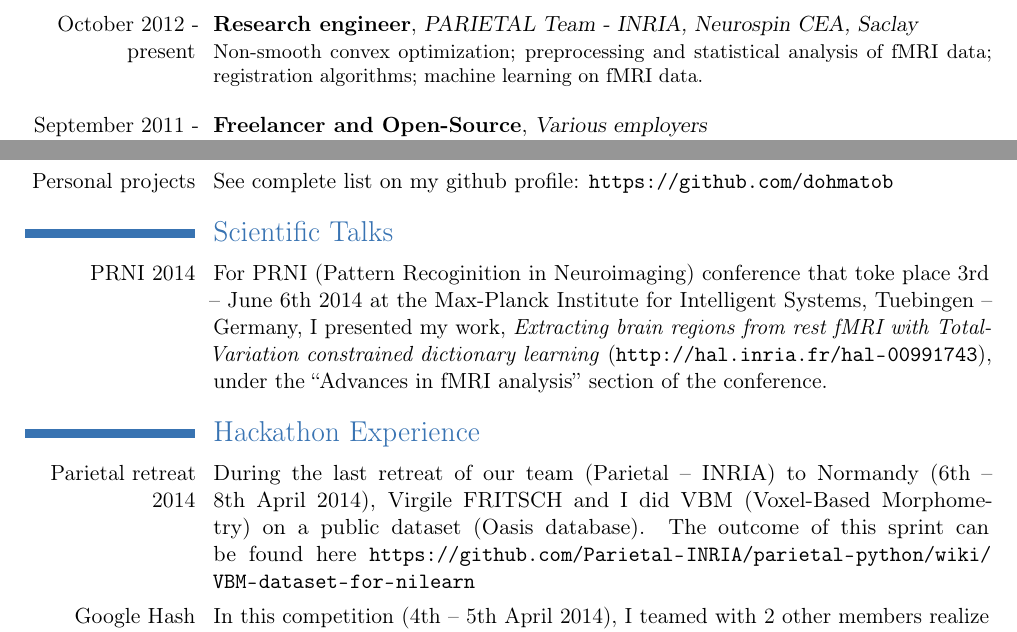
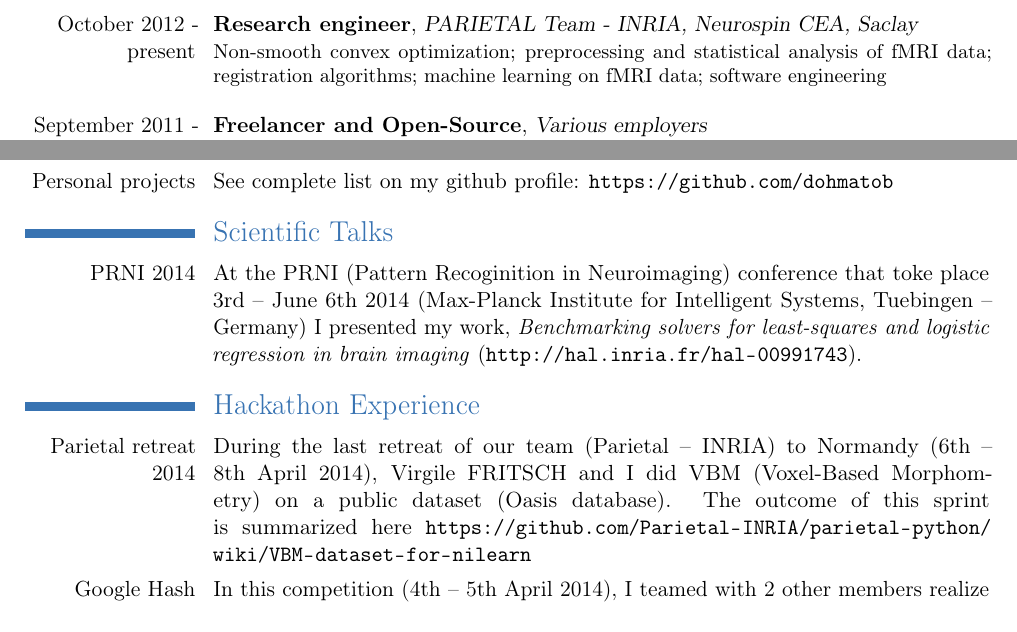
Before and after one commit to dohmatob/DOHMATOB_CV, a LaTeX CV (DOHMATOB_CV.tex): two parts of pages 1 and 2 of 2, joined at a grey line, cut so that both start at the same text. Compiled offline with pdfLaTeX.

Commit message:
typo under 'Talks' section

```diff
--- a/DOHMATOB_CV.tex
+++ b/DOHMATOB_CV.tex
@@ -31,7 +31,8 @@
 
 \section{Professional Experience}
 \cventry{October 2012 - present}{Research engineer}{PARIETAL Team - INRIA, Neurospin CEA, Saclay}{}{}{
-Non-smooth convex optimization; preprocessing and statistical analysis of fMRI data; registration algorithms; machine learning on fMRI data.\newline{}}
+Non-smooth convex optimization; preprocessing and statistical analysis of fMRI data; registration algorithms;
+machine learning on fMRI data; software engineering\newline{}}
 \cventry{September 2011 - October 2012}{Freelancer and Open-Source}{Various employers}{}{}{
 Simulations for CR (Cognitive Radio) research; Windows system programming (DLLs, user-space
 root-kits, etc.); implementation of Machine Learning algorithms\newline{}}
@@ -67,18 +68,19 @@ MICCAI - 16th International Conference on Medical Image Computing and Computer A
 \cvitem{Personal projects}{See complete list on my github profile: \url{https://github.com/dohmatob}}
 
 \section{Scientific Talks}
-\cvitem{PRNI 2014}{For PRNI (Pattern Recoginition in Neuroimaging) conference that toke place
-3rd -- June 6th 2014 at the Max-Planck Institute for Intelligent Systems, Tuebingen -- Germany, I presented my work,
-  \emph{Extracting brain regions from rest fMRI with Total-Variation constrained dictionary learning}
-(\url{http://hal.inria.fr/hal-00991743}), under the ``Advances in fMRI analysis'' section of the conference.}
+\cvitem{PRNI 2014}{At the PRNI (Pattern Recoginition in Neuroimaging) conference that toke place
+3rd -- June 6th 2014 (Max-Planck Institute for Intelligent Systems, Tuebingen -- Germany) I presented my work,
+\emph{Benchmarking solvers for least-squares and logistic regression in brain imaging}
+(\url{http://hal.inria.fr/hal-00991743})%% , under the ``Advances in fMRI analysis'' section of the conference
+  .}
 
 \section{Hackathon Experience}
 \cvitem{Parietal retreat 2014}{During the last retreat of our team (Parietal -- INRIA) to Normandy (6th -- 8th April 2014),
 Virgile FRITSCH and I did VBM (Voxel-Based Morphometry) on a public dataset (Oasis database). The outcome of this
-sprint can be found here \url{https://github.com/Parietal-INRIA/parietal-python/wiki/VBM-dataset-for-nilearn}}
-\cvitem{Google Hash Code Paris 2014}{In this competition (4th -- 5th April 2014), I teamed with 2 other members realize the task of implementing a street-viewer for Paris.
-  The underlying problem can formulated as a multi-objective TSP. Our algorithm was a Monte-Carlo (random walks on the
-  roadmap of Paris).}
+sprint is summarized here \url{https://github.com/Parietal-INRIA/parietal-python/wiki/VBM-dataset-for-nilearn}}
+\cvitem{Google Hash Code Paris 2014}{In this competition (4th -- 5th April 2014), I teamed with 2 other members
+realize the task of implementing a street-viewer for Paris. The underlying problem can formulated as a multi-objective TSP.
+Our algorithm was a Monte-Carlo (random walks on the roadmap of Paris).}
 \cvitem{Brainhack 2013}{The hackathon held 23rd -- 26th October 2013 in Paris. With Alexandre Gramfort,
 I worked on Henson's multimodal (fMRI, EEG/MEG, DTI) faces vs objects dataset.}
 
```
Also changed, not shown: DOHMATOB_CV.pdf.
